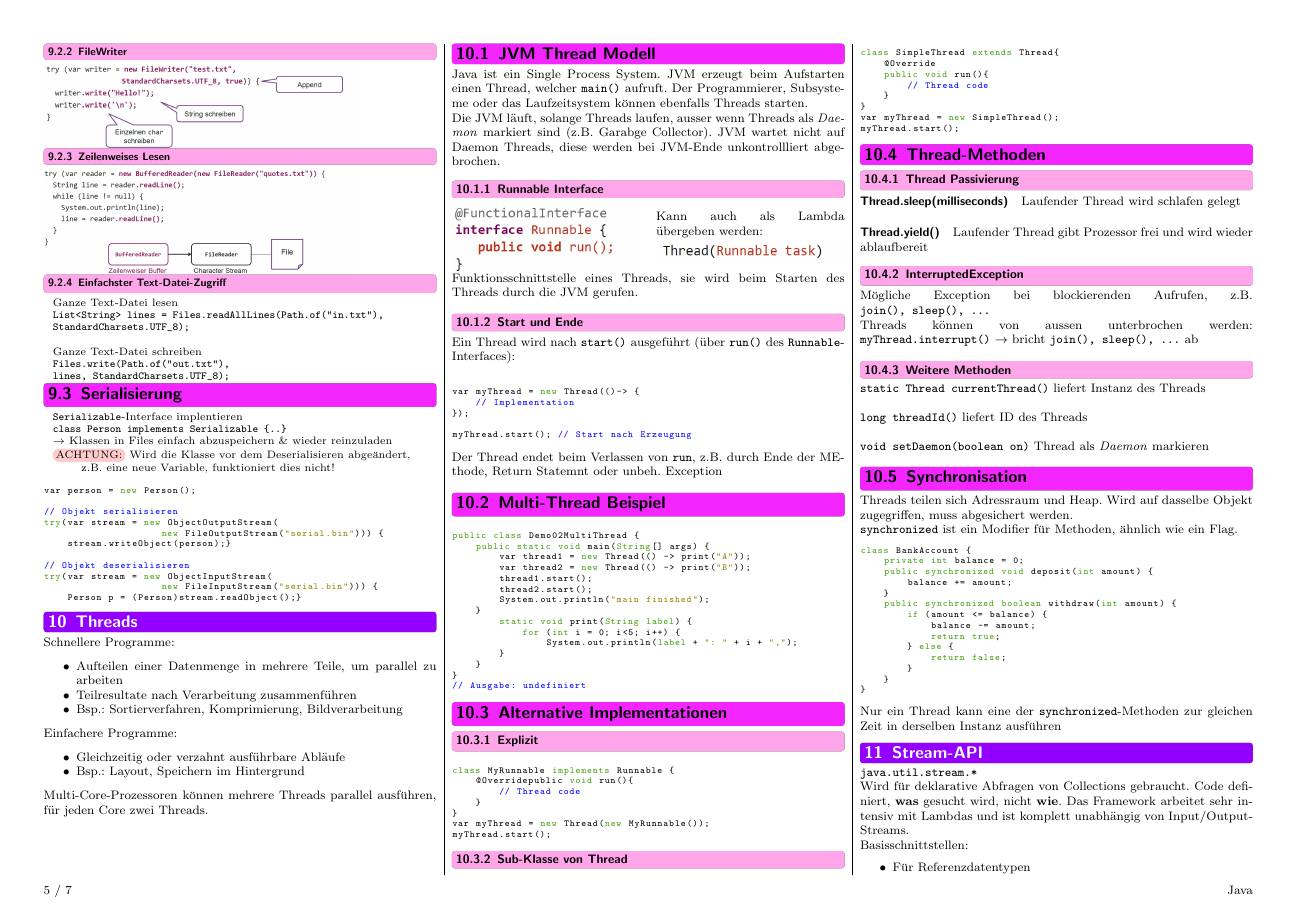
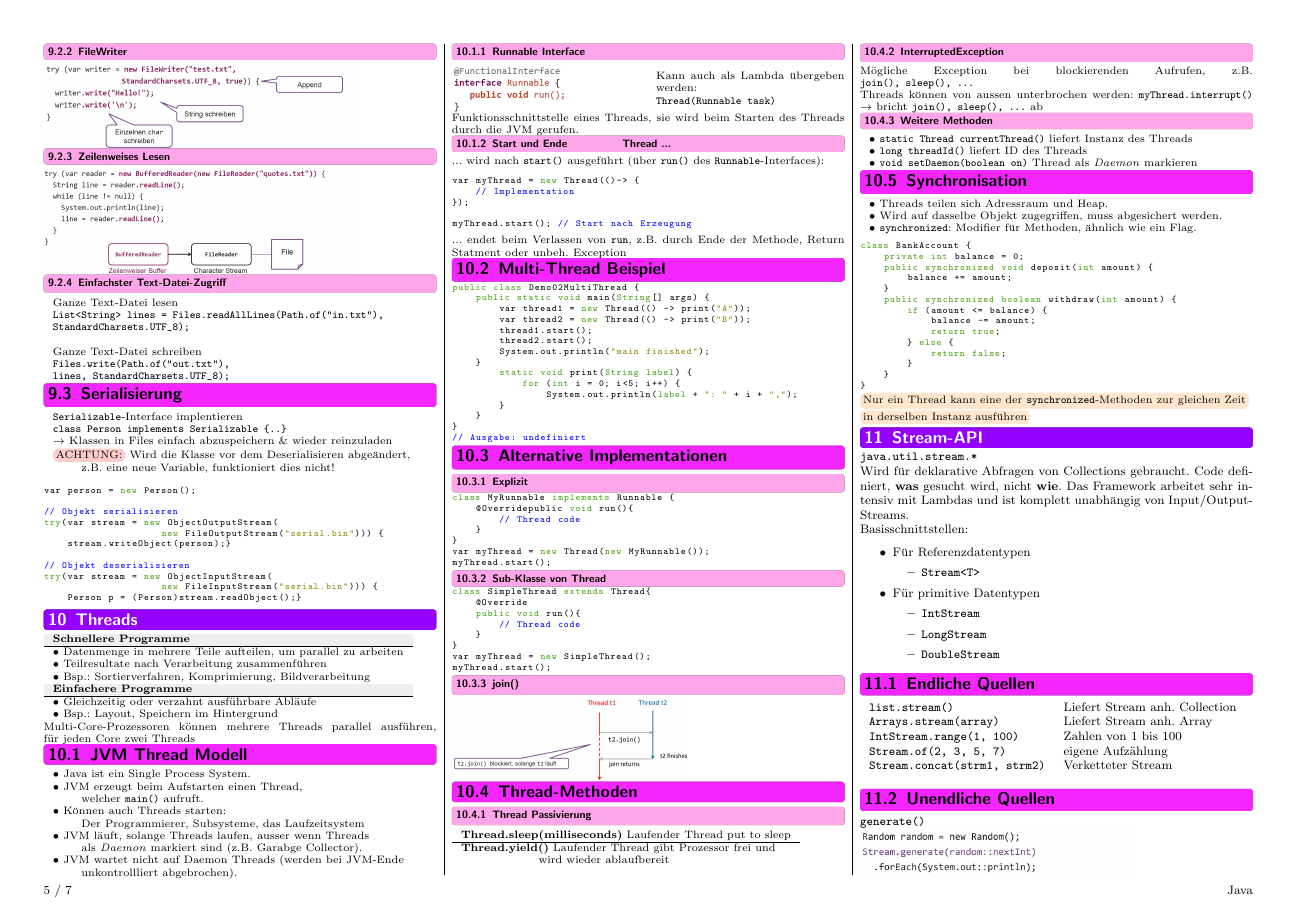
Before and after one commit to FabianSuter/Java, a LaTeX document (Java.tex, which reads Sections/08_Threads.tex): page 5 of 7. Compiled offline with pdfLaTeX.

Commit message:
08_Threads angepasst

```diff
--- a/Sections/08_Threads.tex
+++ b/Sections/08_Threads.tex
@@ -1,80 +1,107 @@
+{\small
 \section{Threads}
-Schnellere Programme:
-\begin{itemize}[itemsep=0em, parsep=0pt]
-    \item Aufteilen einer Datenmenge in mehrere Teile, um parallel zu arbeiten
-    \item Teilresultate nach Verarbeitung zusammenführen
-    \item Bsp.: Sortierverfahren, Komprimierung, Bildverarbeitung
-\end{itemize}
-Einfachere Programme:
-\begin{itemize}[itemsep=0em, parsep=0pt]
-    \item Gleichzeitig oder verzahnt ausführbare Abläufe
-    \item Bsp.: Layout, Speichern im Hintergrund
-\end{itemize}
-Multi-Core-Prozessoren können mehrere Threads parallel ausführen, für jeden Core zwei Threads.
+    \begin{tabular}{l}
+        \rowcolor[RGB]{239,239,239}
+        \textbf{Schnellere Programme}\\\hline
+        $\bullet$ Datenmenge in mehrere Teile aufteilen, um parallel zu arbeiten\\
+        $\bullet$ Teilresultate nach Verarbeitung zusammenführen\\
+        $\bullet$ Bsp.: Sortierverfahren, Komprimierung, Bildverarbeitung\\
+        \rowcolor[RGB]{239,239,239}
+        \textbf{Einfachere Programme}\\\hline
+        $\bullet$ Gleichzeitig oder verzahnt ausführbare Abläufe\\
+        $\bullet$ Bsp.: Layout, Speichern im Hintergrund\\
+    \end{tabular}
+    Multi-Core-Prozessoren können mehrere Threads parallel ausführen, für jeden Core zwei Threads
+    \vspace{-0.3cm}
 
 \subsection{JVM Thread Modell}
-Java ist ein Single Process System. JVM erzeugt beim Aufstarten einen Thread, welcher \verb|main()| aufruft. Der Programmierer, Subsysteme oder das
-Laufzeitsystem können ebenfalls Threads starten.
-
-Die JVM läuft, solange Threads laufen, ausser wenn Threads als \textit{Daemon} markiert sind (z.B. Garabge Collector). JVM wartet nicht auf Daemon Threads,
-diese werden bei JVM-Ende unkontrollliert abgebrochen.
+    \begin{tabular}{l}
+        $\bullet$ Java ist ein Single Process System.\\
+        $\bullet$ JVM erzeugt beim Aufstarten einen Thread,\\
+        $\qquad$ welcher \verb|main()| aufruft.\\
+        $\bullet$ Können auch Threads starten:\\
+        $\qquad$ Der Programmierer, Subsysteme, das Laufzeitsystem\\
+        $\bullet$ JVM läuft, solange Threads laufen, ausser wenn Threads\\
+        $\qquad$ als \textit{Daemon} markiert sind (z.B. Garabge Collector).\\
+        $\bullet$ JVM wartet nicht auf Daemon Threads (werden bei JVM-Ende\\
+        $\qquad$ unkontrollliert abgebrochen).\\
+    \end{tabular}
+    \vspace{-0.3cm}
 
     \subsubsection{Runnable Interface}
-
         \begin{minipage}{0.48\columnwidth}
-    \includegraphics[width=\linewidth]{pictures/runnable-interface.jpg}
+            \includegraphics[width=0.7\linewidth]{pictures/runnable-interface.jpg}
         \end{minipage}
         \hfill
         \begin{minipage}{0.48\columnwidth}
             Kann auch als Lambda übergeben werden:\\
-    \includegraphics[width=\linewidth]{pictures/runnable-lambda.jpg}
+            \verb|Thread(Runnable task)|
         \end{minipage}
         Funktionsschnittstelle eines Threads, sie wird beim Starten des Threads durch die JVM gerufen.
+        \vspace{-0.3cm}
 
-\subsubsection{Start und Ende}
-Ein Thread wird nach \verb|start()| ausgeführt (über \verb|run()| des \verb|Runnable|-Interfaces):\\
+    \subsubsection{Start und Ende $\qquad\qquad$ Thread ...}
+        ... wird nach \verb|start()| ausgeführt (über \verb|run()| des \verb|Runnable|-Interfaces):\\
+        \vspace{-0.3cm}
         \lstinputlisting{code/thread.java}
-
-Der Thread endet beim Verlassen von \verb|run|, z.B. durch Ende der MEthode, Return Statemnt oder unbeh. Exception
+        \vspace{-0.1cm}
+        ... endet beim Verlassen von \verb|run|, z.B. durch Ende der Methode, Return Statment oder unbeh. Exception
+        \vspace{-0.3cm}
 
 \subsection{Multi-Thread Beispiel}
+    \vspace{-0.3cm}
     \lstinputlisting{code/Demo02MultiThread.java}
+    \vspace{-0.2cm}
 
 \subsection{Alternative Implementationen}
     \subsubsection{Explizit}
+        \vspace{-0.3cm}
         \lstinputlisting{code/MyRunnable.java}
+        \vspace{-0.2cm}
 
     \subsubsection{Sub-Klasse von Thread}
+        \vspace{-0.3cm}
         \lstinputlisting{code/SimpleThread.java}
+        \vspace{-0.2cm}
 
-% \subsection{Ablaufdefinitionen}
-% \subsubsection{join()}
-% \includegraphics[width=\linewidth]{pictures/thread-join.jpg}
+    \subsubsection{join()}
+        \includegraphics[width=0.6\linewidth]{pictures/thread-join.jpg}
+        \vspace{-0.3cm}
 
 \subsection{Thread-Methoden}
-
     \subsubsection{Thread Passivierung}
-\paragraph{Thread.sleep(milliseconds)}
-Laufender Thread wird schlafen gelegt
-
-\paragraph{Thread.yield()}
-Laufender Thread gibt Prozessor frei und wird wieder ablaufbereit
+        \begin{tabular}{l}
+            \textbf{Thread.sleep(milliseconds)} Laufender Thread put to sleep\\ \hline
+            \textbf{Thread.yield()} Laufender Thread gibt Prozessor frei und\\
+            $\qquad\qquad\qquad$ wird wieder ablaufbereit\\
+        \end{tabular}
+        \vspace{-0.3cm}
 
     \subsubsection{InterruptedException}
         Mögliche Exception bei blockierenden Aufrufen, z.B. \verb|join(), sleep(), ...|
 
         Threads können von aussen unterbrochen werden: \verb|myThread.interrupt()| $\rightarrow$ bricht \verb|join(), sleep(), ...| ab
+        \vspace{-0.3cm}
 
     \subsubsection{Weitere Methoden}
-\verb|static Thread currentThread()| liefert Instanz des Threads \\
-
-\verb|long threadId()| liefert ID des Threads \\
-
-\verb|void setDaemon(boolean on)| Thread als \textit{Daemon} markieren
+        \begin{tabular}{l}
+            $\bullet$ \verb|static Thread currentThread()| liefert Instanz des Threads \\
+            $\bullet$ \verb|long threadId()| liefert ID des Threads \\
+            $\bullet$ \verb|void setDaemon(boolean on)| Thread als \textit{Daemon} markieren\\
+        \end{tabular}
+        \vspace{-0.3cm}
 
 \subsection{Synchronisation}
-Threads teilen sich Adressraum und Heap. Wird auf dasselbe Objekt zugegriffen, muss abgesichert werden.
+    \begin{tabular}{l}
+        $\bullet$ Threads teilen sich Adressraum und Heap.\\
+        $\bullet$ Wird auf dasselbe Objekt zugegriffen, muss abgesichert werden.\\
+        $\bullet$ \verb|synchronized|: Modifier für Methoden, ähnlich wie ein Flag.\\
+    \end{tabular}
+    \vspace{-0.1cm}
+    \lstinputlisting{code/BankAccount.java}
+    \vspace{-0.2cm}
+    \tikz[baseline=(text.base)]\node[fill=orange, fill opacity=0.2, text opacity=1, rounded corners, inner sep=2pt, minimum height=5pt] (text) {Nur ein Thread kann eine der \verb|synchronized|-Methoden zur gleichen Zeit};
+    \tikz[baseline=(text.base)]\node[fill=orange, fill opacity=0.2, text opacity=1, rounded corners, inner sep=2pt, minimum height=5pt] (text) {in derselben Instanz ausführen};
+    \vspace{-0.2cm}
 
-\verb|synchronized| ist ein Modifier für Methoden, ähnlich wie ein Flag.
-\lstinputlisting{code/BankAccount.java}
-Nur ein Thread kann eine der \verb|synchronized|-Methoden zur gleichen Zeit in derselben Instanz ausführen
+}
```
Also changed, not shown: Java.pdf, pictures/thread-join.jpg. Lines whose indentation alone changed are shown as unchanged.
